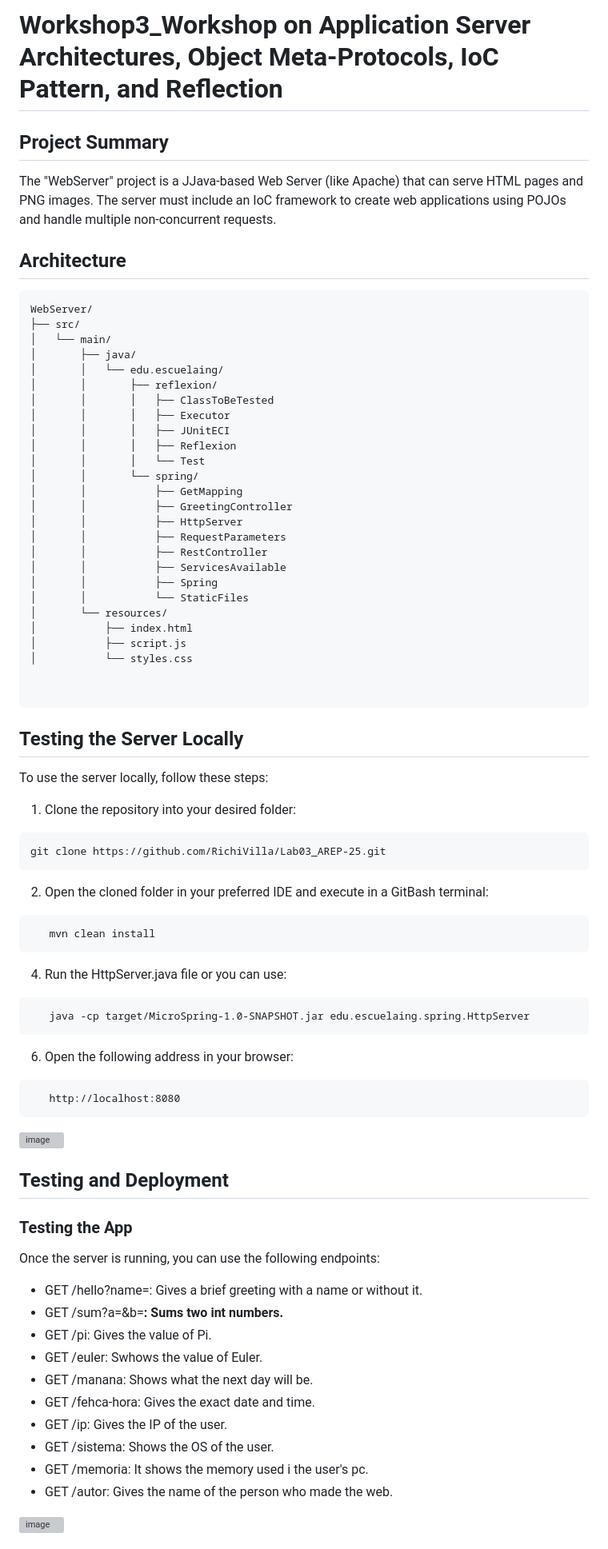
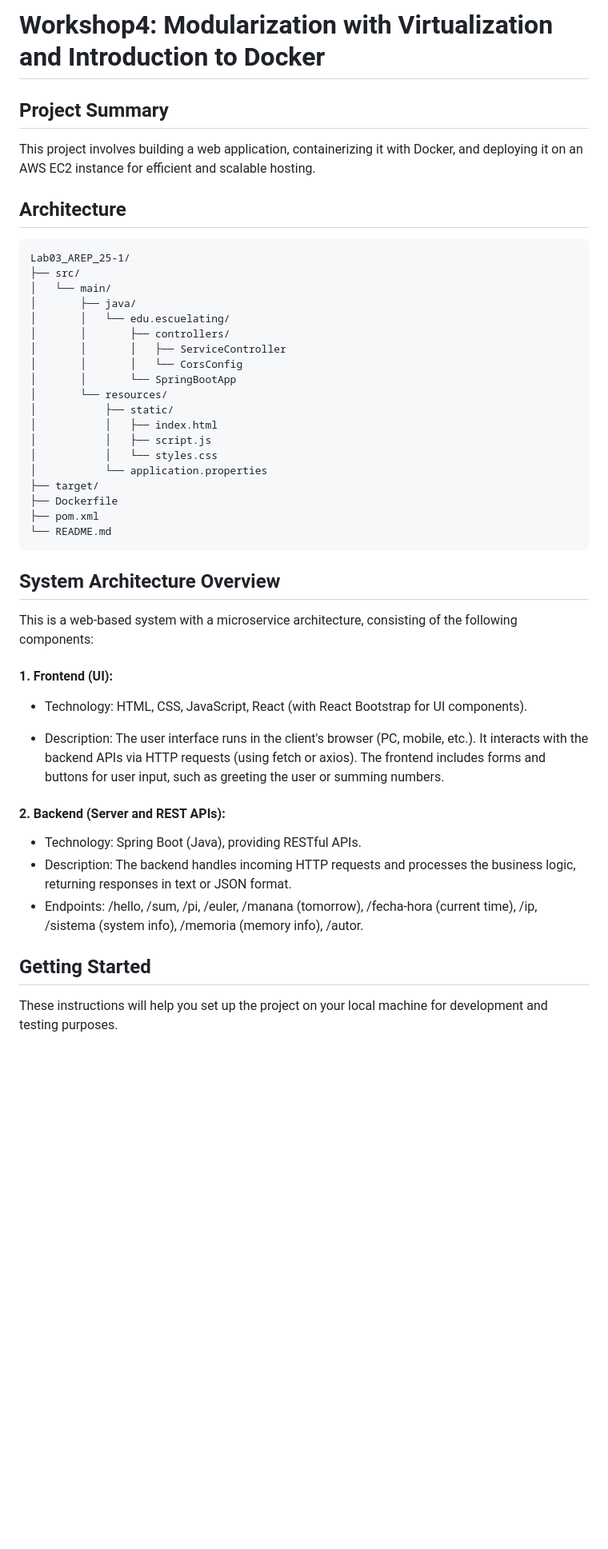
Before and after one commit to RichiVilla/AREP_Lab5_Docker-EC2, a Markdown page: README.md, the part around the change printed below. Shown: that part at 80% size. Rendered like a GitHub page; blank space fills up the shorter version; grey boxes are pictures that could not be loaded.

````diff
--- a/README.md
+++ b/README.md
@@ -1,86 +1,53 @@
-# Workshop3_Workshop on Application Server Architectures, Object Meta-Protocols, IoC Pattern, and Reflection
+# Workshop4: Modularization with Virtualization and Introduction to Docker
 
 ## Project Summary
 
-The "WebServer" project is a JJava-based Web Server (like Apache) that can serve HTML pages and PNG images. The server must include an IoC framework to create web applications using POJOs and handle multiple non-concurrent requests.
+This project involves building a web application, containerizing it with Docker, and deploying it on an AWS EC2 instance for efficient and scalable hosting.
 
 ## Architecture
 ```
-WebServer/
+Lab03_AREP_25-1/
 ├── src/
 │   └── main/
 │       ├── java/
-│       │   └── edu.escuelaing/
-│       │       ├── reflexion/
-│       │       │   ├── ClassToBeTested
-│       │       │   ├── Executor
-│       │       │   ├── JUnitECI
-│       │       │   ├── Reflexion
-│       │       │   └── Test
-│       │       └── spring/
-│       │           ├── GetMapping
-│       │           ├── GreetingController
-│       │           ├── HttpServer
-│       │           ├── RequestParameters
-│       │           ├── RestController
-│       │           ├── ServicesAvailable
-│       │           ├── Spring
-│       │           └── StaticFiles
+│       │   └── edu.escuelating/
+│       │       ├── controllers/
+│       │       │   ├── ServiceController
+│       │       │   └── CorsConfig
+│       │       └── SpringBootApp
 │       └── resources/
-│           ├── index.html
-│           ├── script.js
-│           └── styles.css
-
-
+│           ├── static/
+│           │   ├── index.html
+│           │   ├── script.js
+│           │   └── styles.css
+│           └── application.properties
+├── target/
+├── Dockerfile
+├── pom.xml
+└── README.md
 ```
 
-## Testing the Server Locally
+## System Architecture Overview
 
-To use the server locally, follow these steps:
+This is a web-based system with a microservice architecture, consisting of the following components:
 
-1. Clone the repository into your desired folder:
-```
-git clone https://github.com/RichiVilla/Lab03_AREP-25.git
-```
+#### 1. Frontend (UI):
 
-2. Open the cloned folder in your preferred IDE and execute in a GitBash terminal:
-```
-   mvn clean install
-```
+- Technology: HTML, CSS, JavaScript, React (with React Bootstrap for UI components).
 
-4. Run the HttpServer.java file or you can use:
+- Description: The user interface runs in the client's browser (PC, mobile, etc.). It interacts with the backend APIs via HTTP requests (using fetch or axios). The frontend includes forms and buttons for user input, such as greeting the user or summing numbers.
 
-```
-   java -cp target/MicroSpring-1.0-SNAPSHOT.jar edu.escuelaing.spring.HttpServer
-```
+#### 2. Backend (Server and REST APIs):
 
-6. Open the following address in your browser:
-```
-   http://localhost:8080
-```
-
-![image](https://github.com/user-attachments/assets/91a857ef-4682-4131-9e87-50b080ae6681)
+- Technology: Spring Boot (Java), providing RESTful APIs.
+- Description: The backend handles incoming HTTP requests and processes the business logic, returning responses in text or JSON format.
+- Endpoints: /hello, /sum, /pi, /euler, /manana (tomorrow), /fecha-hora (current time), /ip, /sistema (system info), /memoria (memory info), /autor.
 
 
 
 
-## Testing and Deployment
+## Getting Started
 
-### Testing the App
-
-Once the server is running, you can use the following endpoints:
-
-- GET /hello?name=<name>: Gives a brief greeting with a name or without it.
-- GET /sum?a=<a>&b=<b>: Sums two int numbers.
-- GET /pi: Gives the value of Pi.
-- GET /euler: Swhows the value of Euler.
-- GET /manana: Shows what the next day will be.
-- GET /fehca-hora: Gives the exact date and time.
-- GET /ip: Gives the IP of the user.
-- GET /sistema: Shows the OS of the user.
-- GET /memoria: It shows the memory used i the user's pc.
-- GET /autor: Gives the name of the person who made the web.
-
-![image](https://github.com/user-attachments/assets/b7cb9ed2-8d41-4591-b14f-e385a37c4f63)
+These instructions will help you set up the project on your local machine for development and testing purposes.
 
 
````
Also changed, not shown: other parts of README.md (+78 -18 lines).
